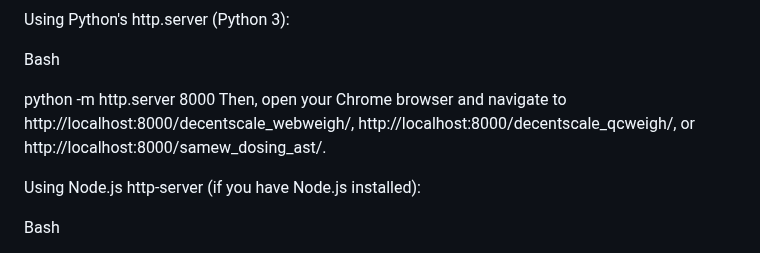
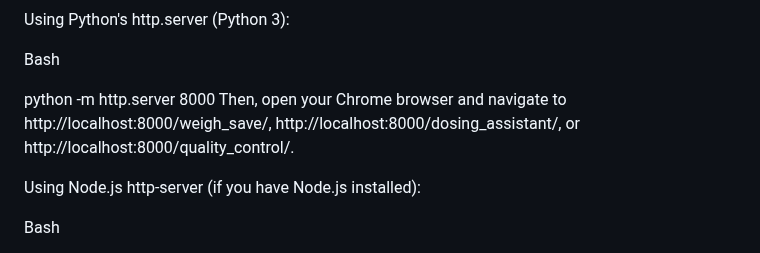
Before and after one commit to decentespresso/openscale, a Markdown page: web_apps/README.md, the part around the change. Rendered like a GitHub page.

```diff
--- a/web_apps/README.md
+++ b/web_apps/README.md
@@ -68,7 +68,7 @@ Using Python's http.server (Python 3):
 Bash
 
 python -m http.server 8000
-Then, open your Chrome browser and navigate to http://localhost:8000/decentscale_webweigh/, http://localhost:8000/decentscale_qcweigh/, or http://localhost:8000/samew_dosing_ast/.
+Then, open your Chrome browser and navigate to http://localhost:8000/weigh_save/, http://localhost:8000/dosing_assistant/, or http://localhost:8000/quality_control/.
 
 Using Node.js http-server (if you have Node.js installed):
 
```
